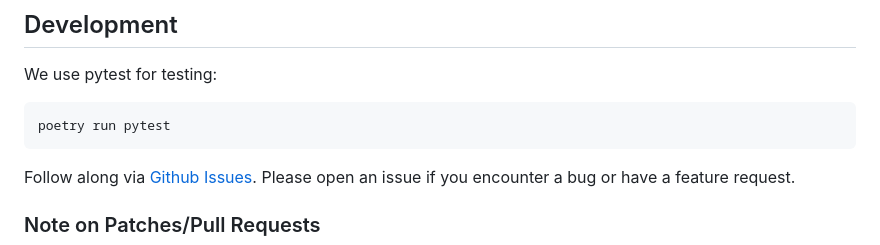
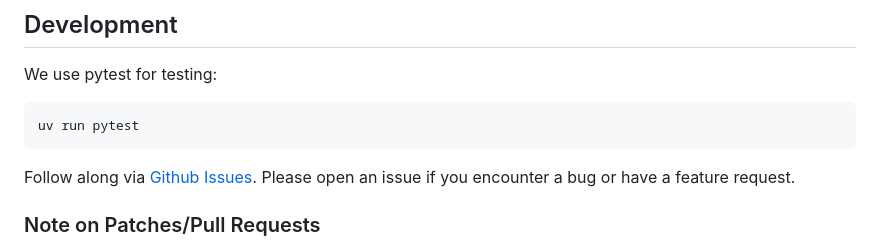
Before and after one commit to front-matter/rogue-scholar-api, a Markdown page: README.md, the part around the change. Rendered like a GitHub page.

````diff
--- a/README.md
+++ b/README.md
@@ -37,7 +37,7 @@ The API will then be available at `http://localhost:5000`.
 We use pytest for testing:
 
 ```
-poetry run pytest
+uv run pytest
 ```
 
 Follow along via [Github Issues](https://github.com/front-matter/rogue-scholar-api/issues). Please open an issue if you encounter a bug or have a feature request.
````
